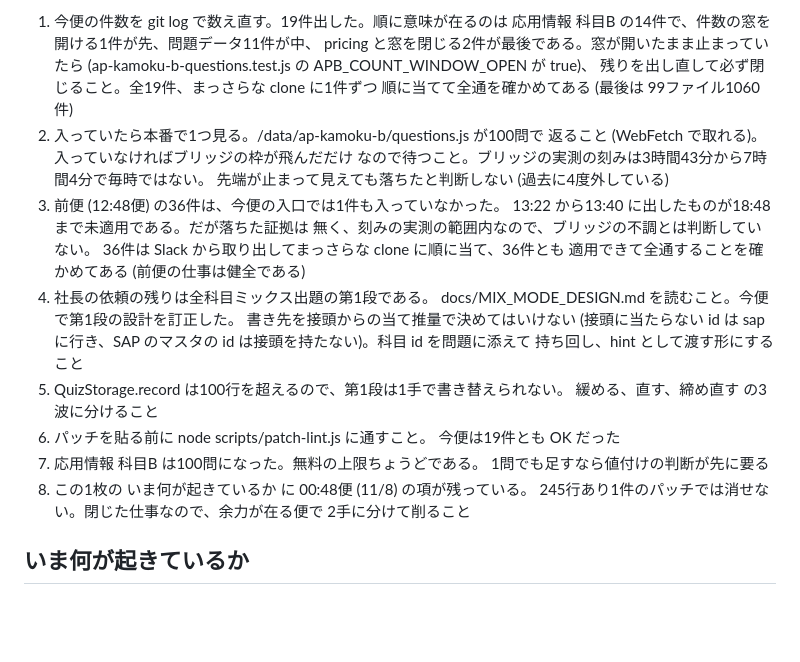
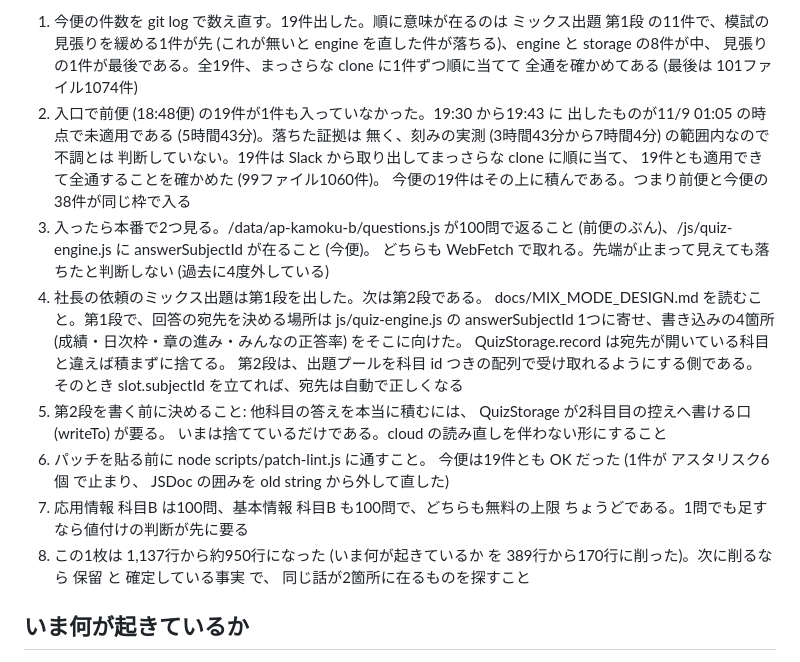
Before and after one commit to yoshida-hayato/buz-dojo, a Markdown page: docs/AGENT_HANDOVER.md, the part around one of its changes. Rendered like a GitHub page; blank space fills up the shorter version.

Commit message:
auto: 入口: 先にやること を 00:48便 のものに書き替える
次の自分の入口。今便は19件出しており、ミックス出題 第1段 の11件は順に意味が在る。前便の19件も未適用のまま今便に入ったので、同じ枠で38件が入ることと、それを落ちたと判断していない理由を書く。第2段に進む人が最初に決めることも1行で置く。

変更ファイル: docs/AGENT_HANDOVER.md（置換 / 61行）
テスト: functions unit + firestore rules すべて成功
出典: Slack パッチ ts=1794154380.328009

```diff
--- a/docs/AGENT_HANDOVER.md
+++ b/docs/AGENT_HANDOVER.md
@@ -9,33 +9,38 @@
 
 1. 今便の件数を git log で数え直す。19件出した。順に意味が在るのは
-   応用情報 科目B の14件で、件数の窓を開ける1件が先、問題データ11件が中、
-   pricing と窓を閉じる2件が最後である。窓が開いたまま止まっていたら
-   (ap-kamoku-b-questions.test.js の APB_COUNT_WINDOW_OPEN が true)、
-   残りを出し直して必ず閉じること。全19件、まっさらな clone に1件ずつ
-   順に当てて全通を確かめてある (最後は 99ファイル1060件)
-2. 入っていたら本番で1つ見る。/data/ap-kamoku-b/questions.js が100問で
-   返ること (WebFetch で取れる)。入っていなければブリッジの枠が飛んだだけ
-   なので待つこと。ブリッジの実測の刻みは3時間43分から7時間4分で毎時ではない。
-   先端が止まって見えても落ちたと判断しない (過去に4度外している)
-3. 前便 (12:48便) の36件は、今便の入口では1件も入っていなかった。
-   13:22 から13:40 に出したものが18:48 まで未適用である。だが落ちた証拠は
-   無く、刻みの実測の範囲内なので、ブリッジの不調とは判断していない。
-   36件は Slack から取り出してまっさらな clone に順に当て、36件とも
-   適用できて全通することを確かめてある (前便の仕事は健全である)
-4. 社長の依頼の残りは全科目ミックス出題の第1段である。
-   docs/MIX_MODE_DESIGN.md を読むこと。今便で第1段の設計を訂正した。
-   書き先を接頭からの当て推量で決めてはいけない (接頭に当たらない id は
-   sap に行き、SAP のマスタの id は接頭を持たない)。科目 id を問題に添えて
-   持ち回し、hint として渡す形にすること
-5. QuizStorage.record は100行を超えるので、第1段は1手で書き替えられない。
-   緩める、直す、締め直す の3波に分けること
+   ミックス出題 第1段 の11件で、模試の見張りを緩める1件が先 (これが無いと
+   engine を直した件が落ちる)、engine と storage の8件が中、
+   見張りの1件が最後である。全19件、まっさらな clone に1件ずつ順に当てて
+   全通を確かめてある (最後は 101ファイル1074件)
+2. 入口で前便 (18:48便) の19件が1件も入っていなかった。19:30 から19:43 に
+   出したものが11/9 01:05 の時点で未適用である (5時間43分)。落ちた証拠は
+   無く、刻みの実測 (3時間43分から7時間4分) の範囲内なので不調とは
+   判断していない。19件は Slack から取り出してまっさらな clone に順に当て、
+   19件とも適用できて全通することを確かめた (99ファイル1060件)。
+   今便の19件はその上に積んである。つまり前便と今便の38件が同じ枠で入る
+3. 入ったら本番で2つ見る。/data/ap-kamoku-b/questions.js が100問で返ること
+   (前便のぶん)、/js/quiz-engine.js に answerSubjectId が在ること (今便)。
+   どちらも WebFetch で取れる。先端が止まって見えても落ちたと判断しない
+   (過去に4度外している)
+4. 社長の依頼のミックス出題は第1段を出した。次は第2段である。
+   docs/MIX_MODE_DESIGN.md を読むこと。第1段で、回答の宛先を決める場所は
+   js/quiz-engine.js の answerSubjectId 1つに寄せ、書き込みの4箇所
+   (成績・日次枠・章の進み・みんなの正答率) をそこに向けた。
+   QuizStorage.record は宛先が開いている科目と違えば積まずに捨てる。
+   第2段は、出題プールを科目 id つきの配列で受け取れるようにする側である。
+   そのとき slot.subjectId を立てれば、宛先は自動で正しくなる
+5. 第2段を書く前に決めること: 他科目の答えを本当に積むには、
+   QuizStorage が2科目目の控えへ書ける口 (writeTo) が要る。
+   いまは捨てているだけである。cloud の読み直しを伴わない形にすること
 6. パッチを貼る前に node scripts/patch-lint.js に通すこと。
-   今便は19件とも OK だった
-7. 応用情報 科目B は100問になった。無料の上限ちょうどである。
-   1問でも足すなら値付けの判断が先に要る
-8. この1枚の いま何が起きているか に 00:48便 (11/8) の項が残っている。
-   245行あり1件のパッチでは消せない。閉じた仕事なので、余力が在る便で
-   2手に分けて削ること
+   今便は19件とも OK だった (1件が アスタリスク6個 で止まり、
+   JSDoc の囲みを old string から外して直した)
+7. 応用情報 科目B は100問、基本情報 科目B も100問で、どちらも無料の上限
+   ちょうどである。1問でも足すなら値付けの判断が先に要る
+8. この1枚は 1,137行から約950行になった (いま何が起きているか を
+   389行から170行に削った)。次に削るなら 保留 と 確定している事実 で、
+   同じ話が2箇所に在るものを探すこと
+
 ## いま何が起きているか
 
 - 18:48便 (11/8) は19件出した。主題は2つ。入口で前便 (12:48便) の36件が
```
Also changed, not shown: other parts of docs/AGENT_HANDOVER.md (+1 -1 lines).
